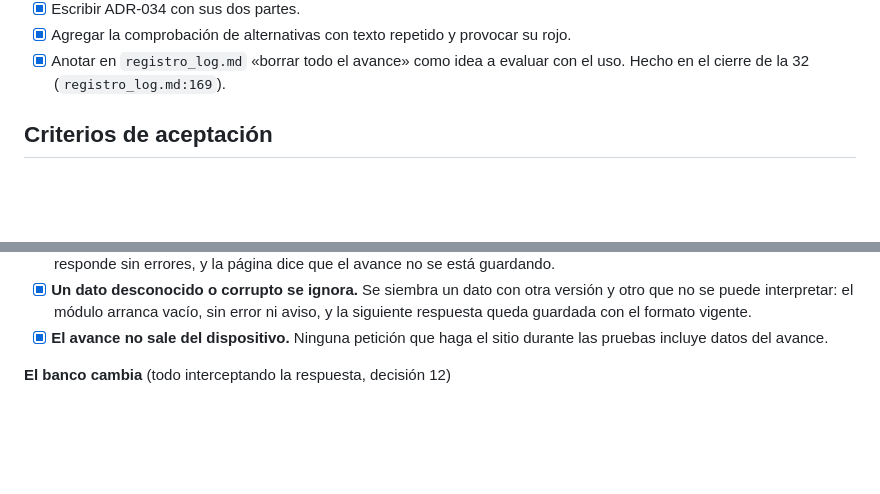
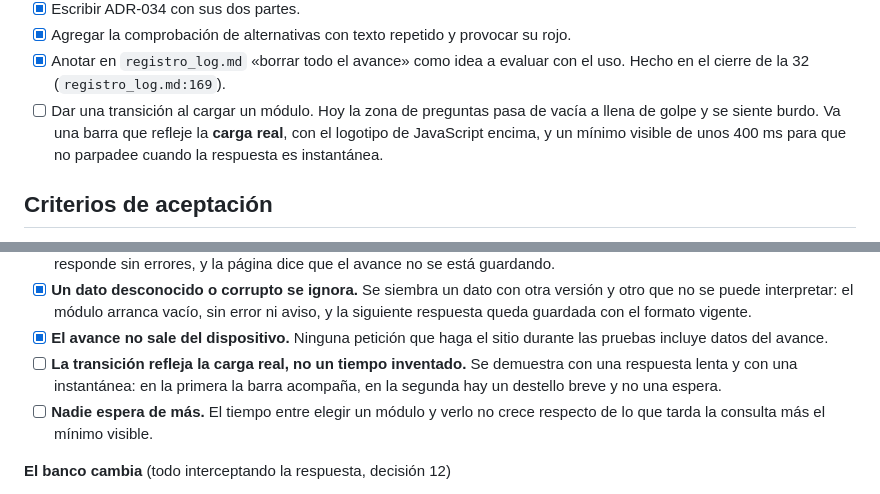
Before and after one commit to ffelipecuevasc/examen-certificacion-td-js, a Markdown page: _planmaestro/30-epica-cuestionario/iteracion-33-memoria-del-avance.md, 2 parts joined by grey strips. Rendered like a GitHub page; blank space fills up the shorter version.

Commit message:
Plan Trabajo - Iteracion 33: cierre y modificación del archivo que define el contexto del examen de certificación real.

```diff
--- a/_planmaestro/30-epica-cuestionario/iteracion-33-memoria-del-avance.md
+++ b/_planmaestro/30-epica-cuestionario/iteracion-33-memoria-del-avance.md
@@ -194,6 +194,10 @@ condición: la cifra del índice se entiende sin color, y el nombre accesible de
 - [x] Agregar la comprobación de alternativas con texto repetido y provocar su rojo.
 - [x] Anotar en `registro_log.md` «borrar todo el avance» como idea a evaluar con el uso. Hecho en el cierre de la 32
   (`registro_log.md:169`).
+- [ ] Dar una transición al cargar un módulo. Hoy la zona de preguntas pasa de
+    vacía a llena de golpe y se siente burdo. Va una barra que refleje la
+    **carga real**, con el logotipo de JavaScript encima, y un mínimo visible
+    de unos 400 ms para que no parpadee cuando la respuesta es instantánea.
 
 ## Criterios de aceptación
 
@@ -219,6 +223,11 @@ lo comprueba el autor.
   vigente.
 - [x] **El avance no sale del dispositivo.** Ninguna petición que haga el sitio durante las pruebas incluye datos del
   avance.
+- [ ] **La transición refleja la carga real, no un tiempo inventado.** Se
+  demuestra con una respuesta lenta y con una instantánea: en la primera la
+  barra acompaña, en la segunda hay un destello breve y no una espera.
+- [ ] **Nadie espera de más.** El tiempo entre elegir un módulo y verlo no crece
+  respecto de lo que tarda la consulta más el mínimo visible.
 
 **El banco cambia** (todo interceptando la respuesta, decisión 12)
 
```
Also changed, not shown: _planmaestro/30-epica-cuestionario/README.md (+2 -1 lines), _planmaestro/00_producto/contexto-del-examen.md (renamed from _planmaestro/00_producto/contexto_examen.md).
